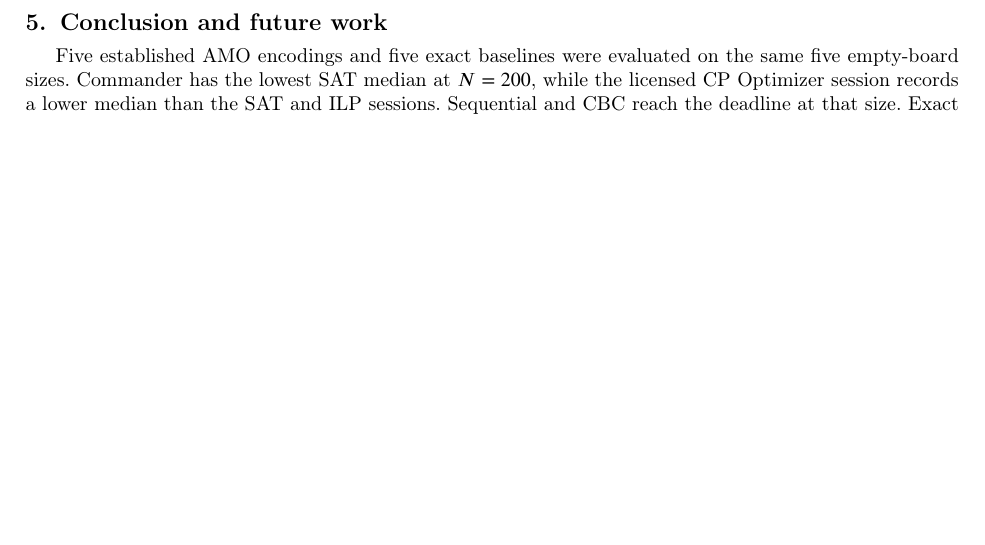
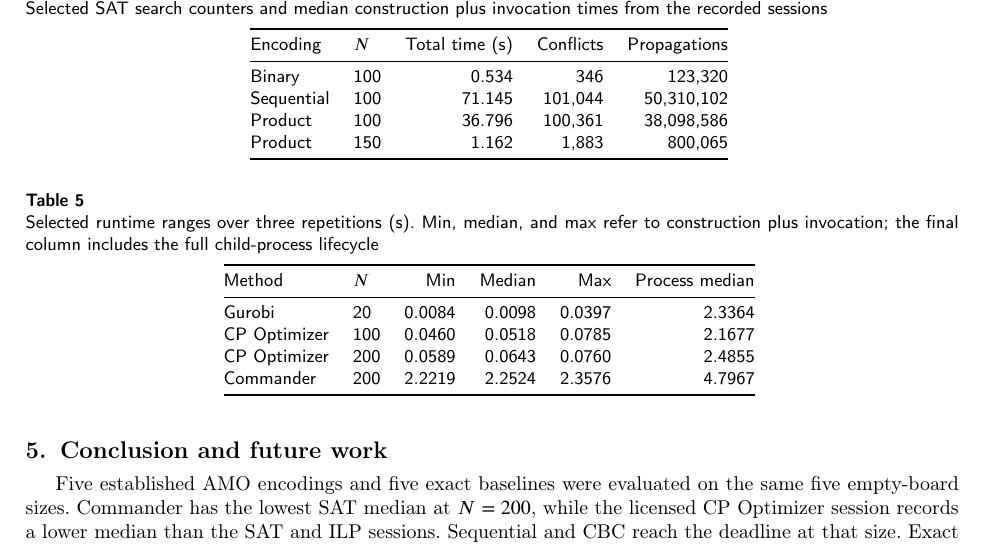
Before and after one commit to Ohhalo02/nqueens-sat-optimization-01, a LaTeX paper (report/main.tex, which reads report/tables/runtime_variation.tex, report/tables/search_statistics.tex): part of page 9 of 10 before the commit and part of page 11 of 12 after it, cut at the place of the change, the shorter picture padded with empty space. Compiled offline with pdfLaTeX; a LaTeX package or settings file that is missing is left out.

Commit message:
docs: Finalize camera-ready manuscript, analytical tables, and figure assets

```diff
--- a/report/main.tex
+++ b/report/main.tex
@@ -305,3 +321,23 @@ The cactus plot in Figure~\ref{fig:cactus_plot} sorts each method's successful s
+\begin{table}[htbp]
+\centering
+\small
+\caption{Selected SAT search counters and median construction plus invocation times from the recorded sessions}
+\label{tab:search_statistics}
+\input{tables/search_statistics}
+\end{table}
+
+For all 24 SAT method-size cells that completed three repetitions, the four recorded search counters (conflicts, decisions, propagations, and restarts) are identical across repetitions. These repeats therefore describe timing variation for the same observed search statistics, rather than three independent instances or a seeded search study.
+
+\begin{table}[htbp]
+\centering
+\small
+\caption{Selected runtime ranges over three repetitions (s). Min, median, and max refer to construction plus invocation; the final column includes the full child-process lifecycle}
+\label{tab:runtime_variation}
+\input{tables/runtime_variation}
+\end{table}
+
+Table~\ref{tab:runtime_variation} shows why the metric boundary matters. At $N=200$, CP Optimizer and Commander have construction-plus-invocation medians of 0.064 and 2.252~s, but full-process medians of 2.485 and 4.797~s. Their ordering is unchanged, while their relative difference is much smaller when startup and shutdown are included. At $N=20$, the three Gurobi totals range from 0.0084 to 0.0397~s; the 0.0098-s median alone hides this variation. The repository provides corresponding ranges for all common-size cells.
+
 All five isolated AMO encodings are GAC on their original inputs, as established by the clauses and public tests. This property does not make the complete board formula propagation complete. Binary and ternary clauses expose implications cheaply, but propagation paths, decisions, and learned clauses still depend on the encoding and solver state \cite{marques2009cdcl,audemard2009predicting}. Short original clauses do not guarantee short learned clauses, and a long implication chain need not span many decision levels. The run records include conflicts, decisions, propagations, and restarts, but no LBD distributions; they cannot establish which CDCL mechanism caused a runtime difference.
 
 The experiment uses one machine, engine-default search settings apart from the worker count and deadline, and separate measurement sessions. It has no seeded search ablation, random method-order blocking, independent machines, or significance test. Observed min--max ranges in the raw data are descriptive, not confidence intervals. Empty-board N-Queens admits direct polynomial constructions; five feasible sizes up to $N=200$ assess these implementations but do not establish asymptotic performance or behavior on harder completion instances \cite{gent2017complexity}.
--- /dev/null
+++ b/report/tables/runtime_variation.tex
@@ -0,0 +1,9 @@
+\begin{tabular}{@{}llrrrr@{}}
+\toprule
+Method & $N$ & Min & Median & Max & Process median \\ \midrule
+Gurobi & 20 & 0.0084 & 0.0098 & 0.0397 & 2.3364 \\
+CP Optimizer & 100 & 0.0460 & 0.0518 & 0.0785 & 2.1677 \\
+CP Optimizer & 200 & 0.0589 & 0.0643 & 0.0760 & 2.4855 \\
+Commander & 200 & 2.2219 & 2.2524 & 2.3576 & 4.7967 \\
+\bottomrule
+\end{tabular}
--- /dev/null
+++ b/report/tables/search_statistics.tex
@@ -0,0 +1,9 @@
+\begin{tabular}{@{}llrrr@{}}
+\toprule
+Encoding & $N$ & Total time (s) & Conflicts & Propagations \\ \midrule
+Binary & 100 & 0.534 & 346 & 123,320 \\
+Sequential & 100 & 71.145 & 101,044 & 50,310,102 \\
+Product & 100 & 36.796 & 100,361 & 38,098,586 \\
+Product & 150 & 1.162 & 1,883 & 800,065 \\
+\bottomrule
+\end{tabular}
```
Also changed, not shown: report/references.bib (+7 -5 lines), README.md, report/figures/cactus_plot.pdf, report/figures/cactus_plot.png, report/figures/encoding_time_comparison.pdf, report/figures/encoding_time_comparison.png, report/figures/sat_vs_exact.pdf, report/figures/sat_vs_exact.png, report/figures/scalability_heatmap.pdf, report/figures/scalability_heatmap.png, report/figures/solving_time_comparison.pdf, report/figures/solving_time_comparison.png, report/figures/variables_clauses.pdf, report/figures/variables_clauses.png, 2 more files, 1 other file.
